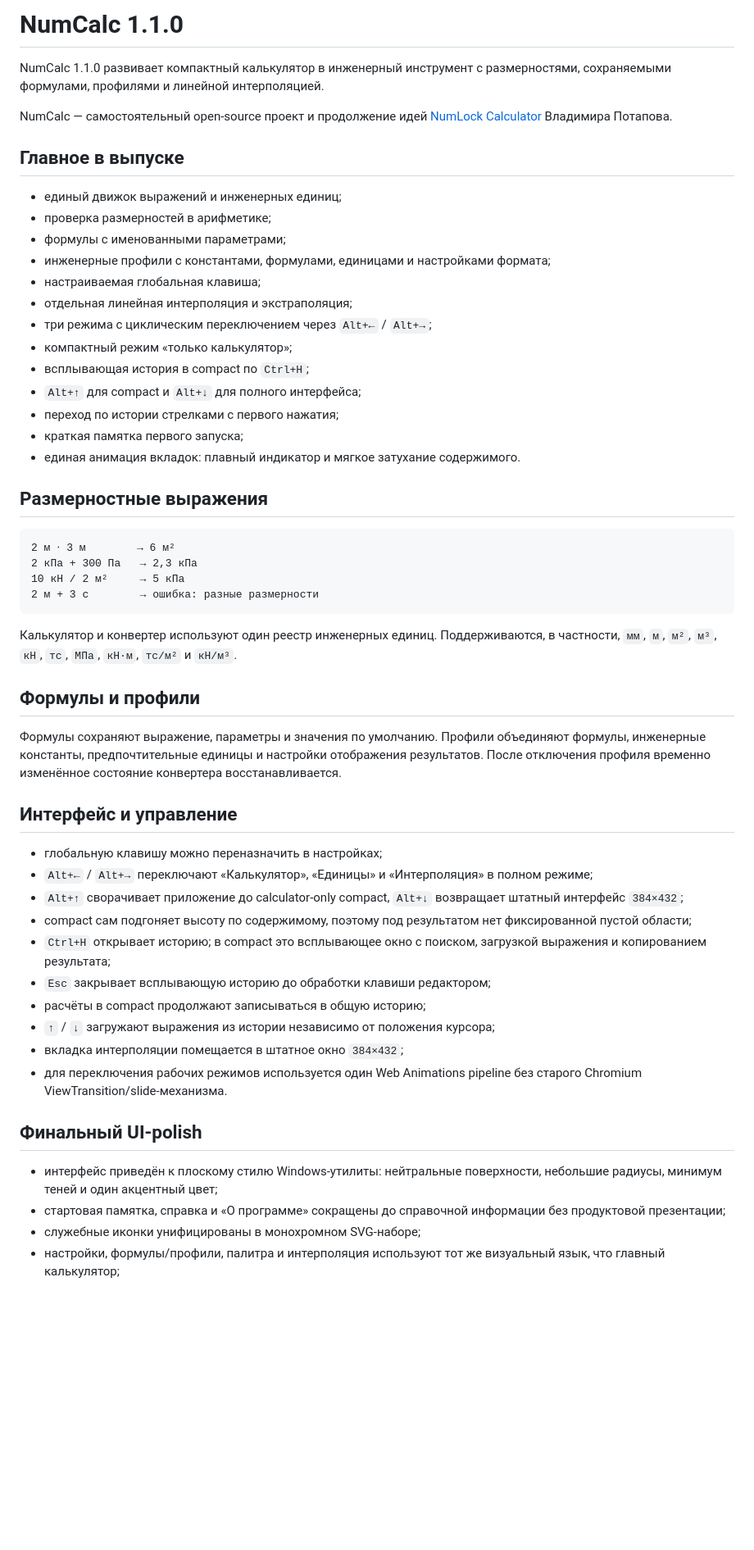
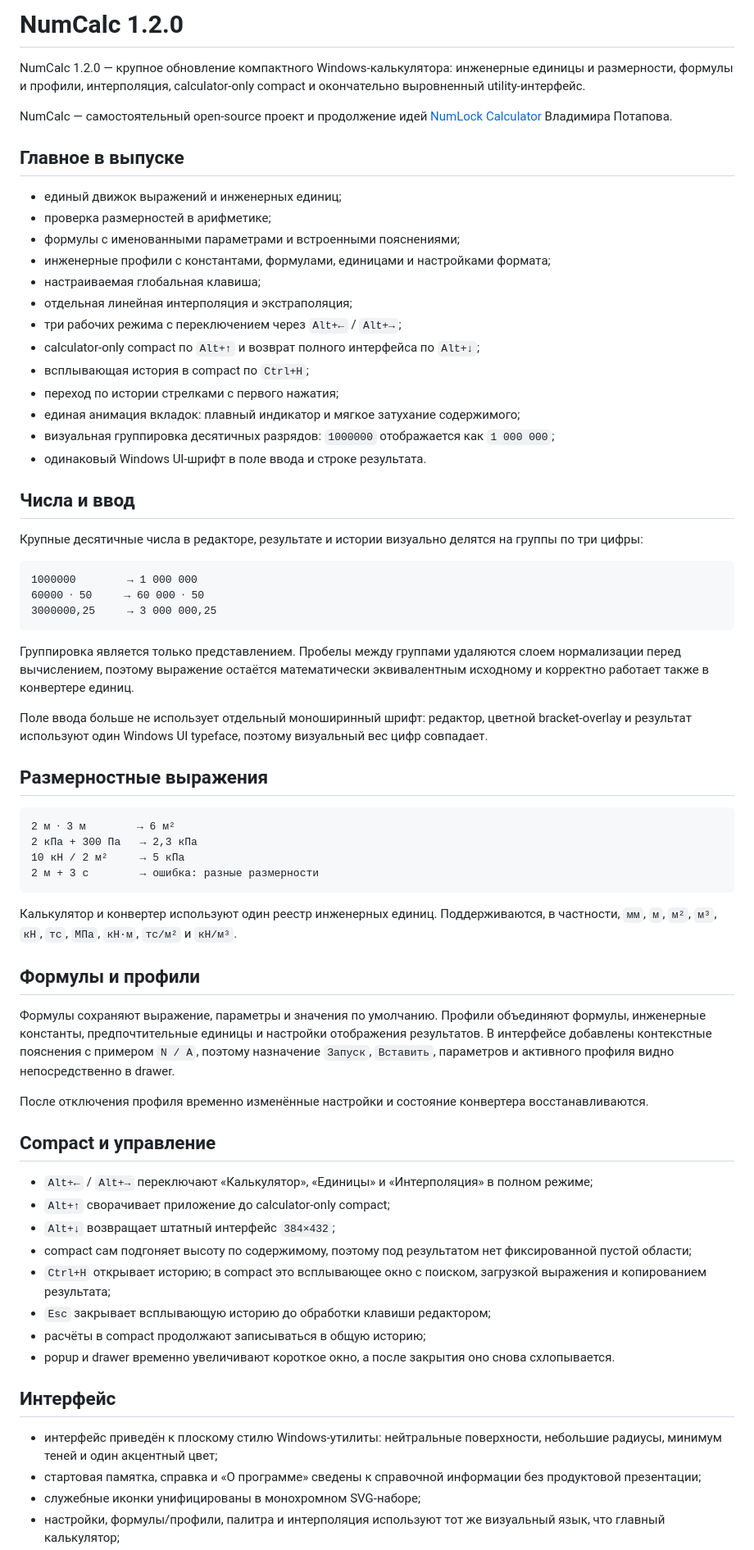
Before and after one commit to Aev199/numlock-calculator, a Markdown page: RELEASE_NOTES.md, the part around one of its changes. Shown at 82% size. Rendered like a GitHub page; blank space fills up the shorter version.

Commit message:
Prepare release notes for NumCalc 1.2.0

````diff
--- a/RELEASE_NOTES.md
+++ b/RELEASE_NOTES.md
@@ -1,6 +1,6 @@
-# NumCalc 1.1.0
+# NumCalc 1.2.0
 
-NumCalc 1.1.0 развивает компактный калькулятор в инженерный инструмент с размерностями, сохраняемыми формулами, профилями и линейной интерполяцией.
+NumCalc 1.2.0 — крупное обновление компактного Windows-калькулятора: инженерные единицы и размерности, формулы и профили, интерполяция, calculator-only compact и окончательно выровненный utility-интерфейс.
 
 NumCalc — самостоятельный open-source проект и продолжение идей [NumLock Calculator](https://nlcalc.narod.ru/) Владимира Потапова.
 
@@ -8,17 +8,31 @@ NumCalc — самостоятельный open-source проект и прод
 
 - единый движок выражений и инженерных единиц;
 - проверка размерностей в арифметике;
-- формулы с именованными параметрами;
+- формулы с именованными параметрами и встроенными пояснениями;
 - инженерные профили с константами, формулами, единицами и настройками формата;
 - настраиваемая глобальная клавиша;
 - отдельная линейная интерполяция и экстраполяция;
-- три режима с циклическим переключением через `Alt+←` / `Alt+→`;
-- компактный режим «только калькулятор»;
+- три рабочих режима с переключением через `Alt+←` / `Alt+→`;
+- calculator-only compact по `Alt+↑` и возврат полного интерфейса по `Alt+↓`;
 - всплывающая история в compact по `Ctrl+H`;
-- `Alt+↑` для compact и `Alt+↓` для полного интерфейса;
 - переход по истории стрелками с первого нажатия;
-- краткая памятка первого запуска;
-- единая анимация вкладок: плавный индикатор и мягкое затухание содержимого.
+- единая анимация вкладок: плавный индикатор и мягкое затухание содержимого;
+- визуальная группировка десятичных разрядов: `1000000` отображается как `1 000 000`;
+- одинаковый Windows UI-шрифт в поле ввода и строке результата.
+
+## Числа и ввод
+
+Крупные десятичные числа в редакторе, результате и истории визуально делятся на группы по три цифры:
+
+```text
+1000000        → 1 000 000
+60000 ⋅ 50     → 60 000 ⋅ 50
+3000000,25     → 3 000 000,25
+```
+
+Группировка является только представлением. Пробелы между группами удаляются слоем нормализации перед вычислением, поэтому выражение остаётся математически эквивалентным исходному и корректно работает также в конвертере единиц.
+
+Поле ввода больше не использует отдельный моноширинный шрифт: редактор, цветной bracket-overlay и результат используют один Windows UI typeface, поэтому визуальный вес цифр совпадает.
 
 ## Размерностные выражения
 
@@ -33,24 +47,24 @@ NumCalc — самостоятельный open-source проект и прод
 
 ## Формулы и профили
 
-Формулы сохраняют выражение, параметры и значения по умолчанию. Профили объединяют формулы, инженерные константы, предпочтительные единицы и настройки отображения результатов. После отключения профиля временно изменённое состояние конвертера восстанавливается.
+Формулы сохраняют выражение, параметры и значения по умолчанию. Профили объединяют формулы, инженерные константы, предпочтительные единицы и настройки отображения результатов. В интерфейсе добавлены контекстные пояснения с примером `N / A`, поэтому назначение `Запуск`, `Вставить`, параметров и активного профиля видно непосредственно в drawer.
 
-## Интерфейс и управление
+После отключения профиля временно изменённые настройки и состояние конвертера восстанавливаются.
 
-- глобальную клавишу можно переназначить в настройках;
+## Compact и управление
+
 - `Alt+←` / `Alt+→` переключают «Калькулятор», «Единицы» и «Интерполяция» в полном режиме;
-- `Alt+↑` сворачивает приложение до calculator-only compact, `Alt+↓` возвращает штатный интерфейс `384×432`;
+- `Alt+↑` сворачивает приложение до calculator-only compact;
+- `Alt+↓` возвращает штатный интерфейс `384×432`;
 - compact сам подгоняет высоту по содержимому, поэтому под результатом нет фиксированной пустой области;
 - `Ctrl+H` открывает историю; в compact это всплывающее окно с поиском, загрузкой выражения и копированием результата;
 - `Esc` закрывает всплывающую историю до обработки клавиши редактором;
 - расчёты в compact продолжают записываться в общую историю;
-- `↑` / `↓` загружают выражения из истории независимо от положения курсора;
-- вкладка интерполяции помещается в штатное окно `384×432`;
-- для переключения рабочих режимов используется один Web Animations pipeline без старого Chromium ViewTransition/slide-механизма.
+- popup и drawer временно увеличивают короткое окно, а после закрытия оно снова схлопывается.
 
-## Финальный UI-polish
+## Интерфейс
 
 - интерфейс приведён к плоскому стилю Windows-утилиты: нейтральные поверхности, небольшие радиусы, минимум теней и один акцентный цвет;
-- стартовая памятка, справка и «О программе» сокращены до справочной информации без продуктовой презентации;
+- стартовая памятка, справка и «О программе» сведены к справочной информации без продуктовой презентации;
 - служебные иконки унифицированы в монохромном SVG-наборе;
 - настройки, формулы/профили, палитра и интерполяция используют тот же визуальный язык, что главный калькулятор;
````
Also changed, not shown: other parts of RELEASE_NOTES.md (+8 -8 lines).
